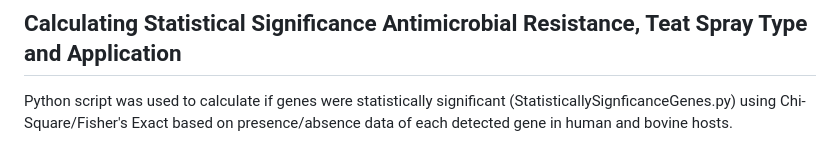
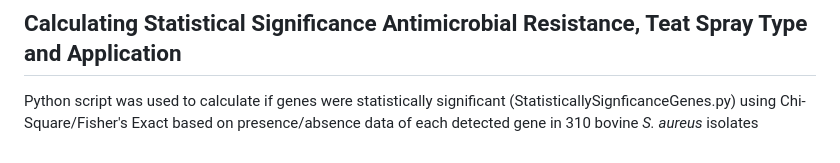
Before and after one commit to emv6/RegionalAnalysis, a Markdown page: README.md, the part around one of its changes. Rendered like a GitHub page.

```diff
--- a/README.md
+++ b/README.md
@@ -83,4 +84,4 @@ chmod +x spa_command.txt
 [AGRvate](https://github.com/VishnuRaghuram94/AgrVATE) was used to identify each genomes *agr* type. A conda environment was created then the contig fasta files was used as input for AGRvate.
 
 ## Calculating Statistical Significance Antimicrobial Resistance, Teat Spray Type and Application
-Python script was used to calculate if genes were statistically significant (StatisticallySignficanceGenes.py) using Chi-Square/Fisher's Exact based on presence/absence data of each detected gene in human and bovine hosts.
+Python script was used to calculate if genes were statistically significant (StatisticallySignficanceGenes.py) using Chi-Square/Fisher's Exact based on presence/absence data of each detected gene in 310 bovine *S. aureus* isolates
```
Also changed, not shown: other parts of README.md (+1 -0 lines).
